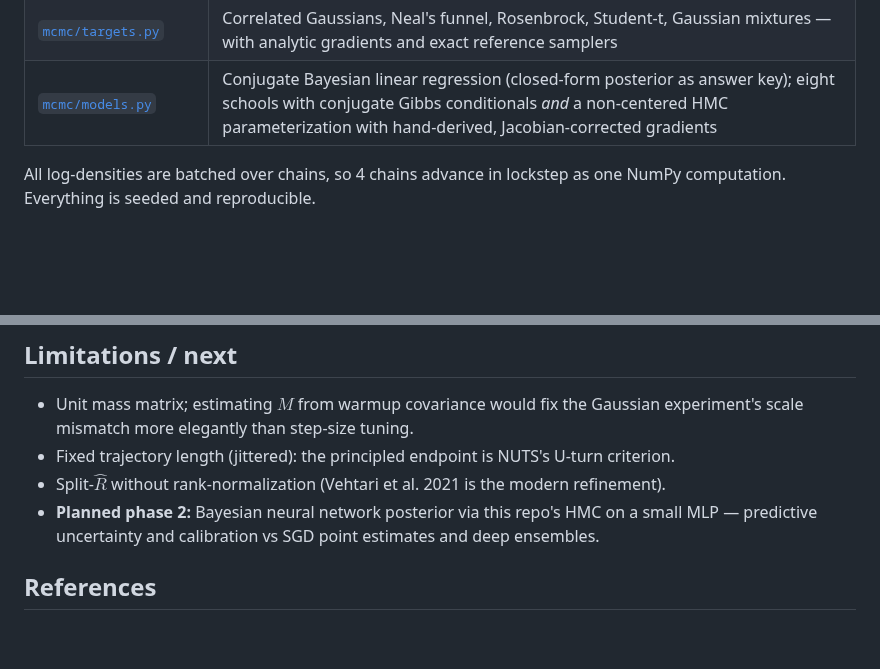
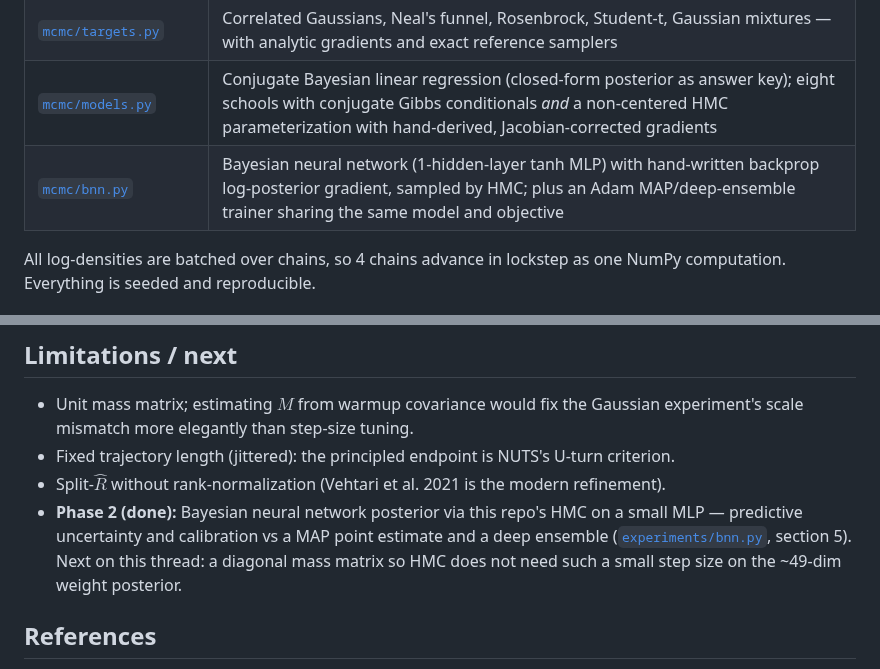
Before and after one commit to porth-bot/mcmc-from-scratch, a Markdown page: README.md, 2 parts joined by grey strips. Rendered like a GitHub page; blank space fills up the shorter version.

```diff
--- a/README.md
+++ b/README.md
@@ -53,6 +53,7 @@ $|\Delta H|$ when $\varepsilon$ is halved at fixed trajectory time.
 | [`mcmc/diagnostics.py`](mcmc/diagnostics.py) | FFT autocorrelation, $\tau_{\text{int}}$ via Geyer initial monotone sequence, ESS, split-$\hat R$ |
 | [`mcmc/targets.py`](mcmc/targets.py) | Correlated Gaussians, Neal's funnel, Rosenbrock, Student-t, Gaussian mixtures — with analytic gradients and exact reference samplers |
 | [`mcmc/models.py`](mcmc/models.py) | Conjugate Bayesian linear regression (closed-form posterior as answer key); eight schools with conjugate Gibbs conditionals *and* a non-centered HMC parameterization with hand-derived, Jacobian-corrected gradients |
+| [`mcmc/bnn.py`](mcmc/bnn.py) | Bayesian neural network (1-hidden-layer tanh MLP) with hand-written backprop log-posterior gradient, sampled by HMC; plus an Adam MAP/deep-ensemble trainer sharing the same model and objective |
 
 All log-densities are batched over chains, so 4 chains advance in lockstep as
 one NumPy computation. Everything is seeded and reproducible.
@@ -191,9 +236,11 @@ Seeds are fixed (`SEED = 20260703`).
   U-turn criterion.
 - Split-$\hat R$ without rank-normalization (Vehtari et al. 2021 is the
   modern refinement).
-- **Planned phase 2:** Bayesian neural network posterior via this repo's HMC
-  on a small MLP — predictive uncertainty and calibration vs SGD point
-  estimates and deep ensembles.
+- **Phase 2 (done):** Bayesian neural network posterior via this repo's HMC on
+  a small MLP — predictive uncertainty and calibration vs a MAP point estimate
+  and a deep ensemble ([`experiments/bnn.py`](experiments/bnn.py), section 5).
+  Next on this thread: a diagonal mass matrix so HMC does not need such a small
+  step size on the ~49-dim weight posterior.
 
 ## References
 
```
Also changed, not shown: other parts of README.md (+45 -1 lines), figures/bnn_predictive.png (added), 1 other file.
